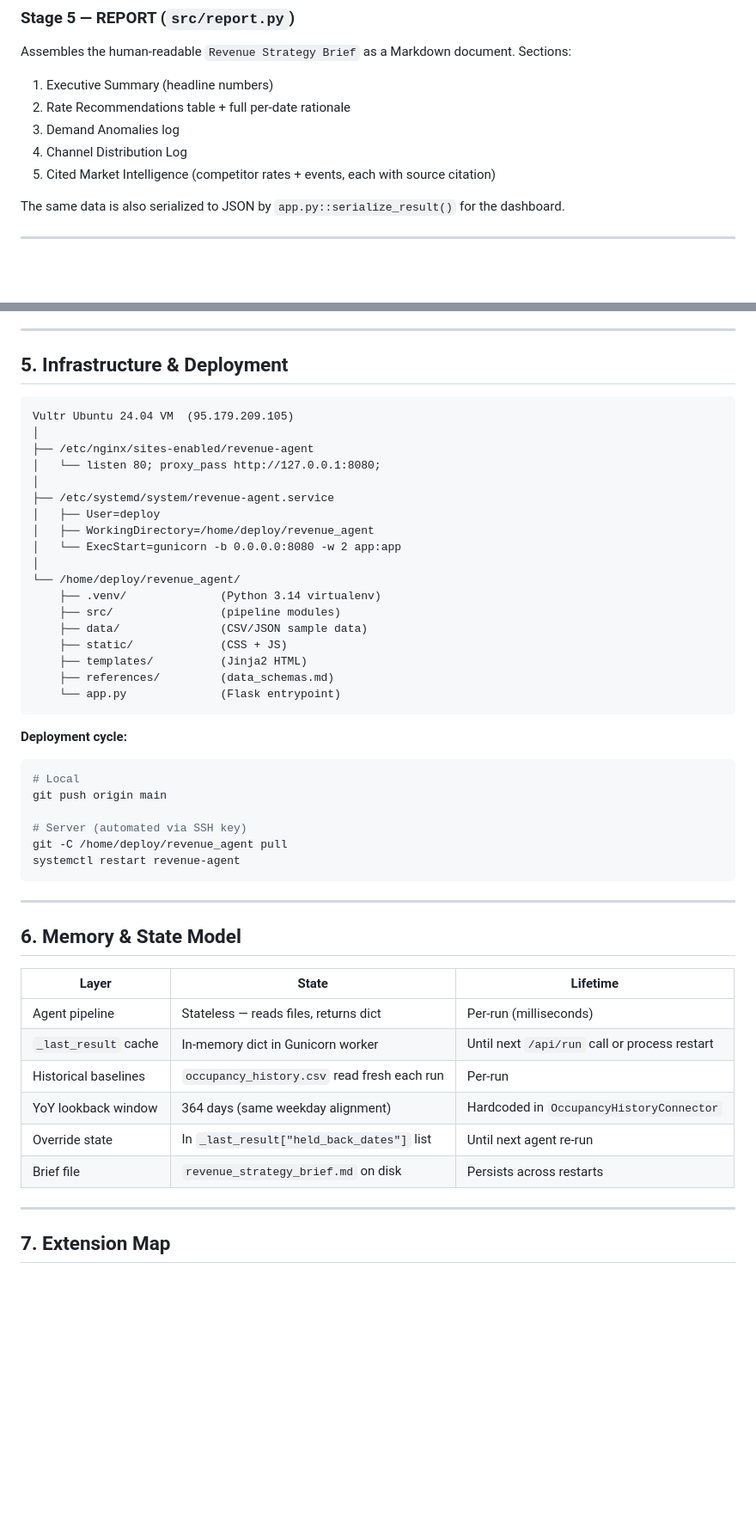
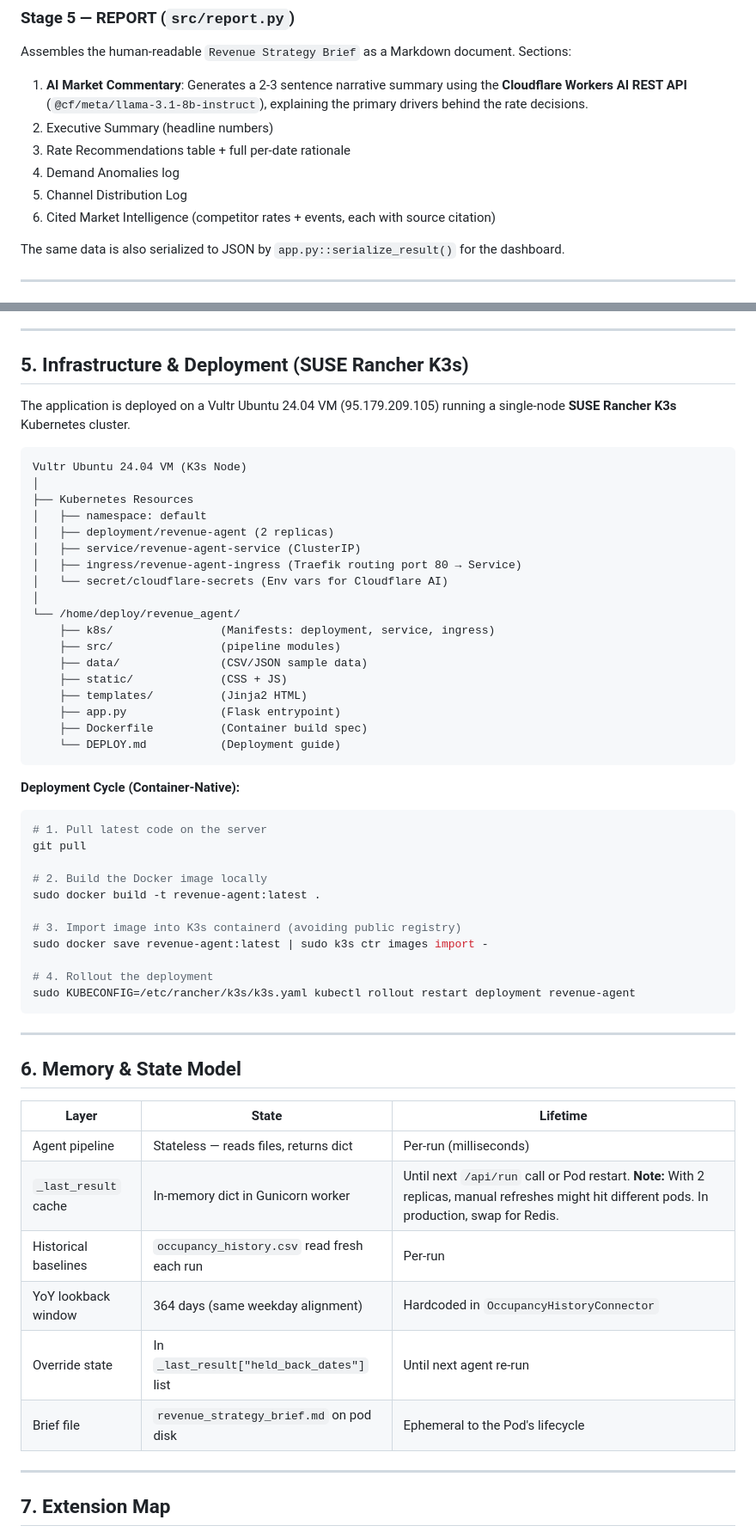
Before and after one commit to geanremona/revenue-management-agent, a Markdown page: ARCHITECTURE.md, 2 parts joined by grey strips. Shown at 86% size. Rendered like a GitHub page; blank space fills up the shorter version.

Commit message:
docs: update ARCHITECTURE.md for K3s and Cloudflare AI

````diff
--- a/ARCHITECTURE.md
+++ b/ARCHITECTURE.md
@@ -169,11 +175,12 @@ push_dates = {
 ### Stage 5 — REPORT (`src/report.py`)
 
 Assembles the human-readable `Revenue Strategy Brief` as a Markdown document. Sections:
-1. Executive Summary (headline numbers)
-2. Rate Recommendations table + full per-date rationale
-3. Demand Anomalies log
-4. Channel Distribution Log
-5. Cited Market Intelligence (competitor rates + events, each with source citation)
+1. **AI Market Commentary**: Generates a 2-3 sentence narrative summary using the **Cloudflare Workers AI REST API** (`@cf/meta/llama-3.1-8b-instruct`), explaining the primary drivers behind the rate decisions.
+2. Executive Summary (headline numbers)
+3. Rate Recommendations table + full per-date rationale
+4. Demand Anomalies log
+5. Channel Distribution Log
+6. Cited Market Intelligence (competitor rates + events, each with source citation)
 
 The same data is also serialized to JSON by `app.py::serialize_result()` for the dashboard.
 
@@ -258,37 +265,44 @@ User clicks "Approve & Push ($258.75)" on 2026-07-18
 
 ---
 
-## 5. Infrastructure & Deployment
+## 5. Infrastructure & Deployment (SUSE Rancher K3s)
+
+The application is deployed on a Vultr Ubuntu 24.04 VM (95.179.209.105) running a single-node **SUSE Rancher K3s** Kubernetes cluster.
 
 ```
-Vultr Ubuntu 24.04 VM  (95.179.209.105)
+Vultr Ubuntu 24.04 VM (K3s Node)
 │
-├── /etc/nginx/sites-enabled/revenue-agent
-│   └── listen 80; proxy_pass http://127.0.0.1:8080;
-│
-├── /etc/systemd/system/revenue-agent.service
-│   ├── User=deploy
-│   ├── WorkingDirectory=/home/deploy/revenue_agent
-│   └── ExecStart=gunicorn -b 0.0.0.0:8080 -w 2 app:app
+├── Kubernetes Resources
+│   ├── namespace: default
+│   ├── deployment/revenue-agent (2 replicas)
+│   ├── service/revenue-agent-service (ClusterIP)
+│   ├── ingress/revenue-agent-ingress (Traefik routing port 80 → Service)
+│   └── secret/cloudflare-secrets (Env vars for Cloudflare AI)
 │
 └── /home/deploy/revenue_agent/
-    ├── .venv/              (Python 3.14 virtualenv)
+    ├── k8s/                (Manifests: deployment, service, ingress)
     ├── src/                (pipeline modules)
     ├── data/               (CSV/JSON sample data)
     ├── static/             (CSS + JS)
     ├── templates/          (Jinja2 HTML)
-    ├── references/         (data_schemas.md)
-    └── app.py              (Flask entrypoint)
+    ├── app.py              (Flask entrypoint)
+    ├── Dockerfile          (Container build spec)
+    └── DEPLOY.md           (Deployment guide)
 ```
 
-**Deployment cycle:**
+**Deployment Cycle (Container-Native):**
 ```bash
-# Local
-git push origin main
+# 1. Pull latest code on the server
+git pull
 
-# Server (automated via SSH key)
-git -C /home/deploy/revenue_agent pull
-systemctl restart revenue-agent
+# 2. Build the Docker image locally
+sudo docker build -t revenue-agent:latest .
+
+# 3. Import image into K3s containerd (avoiding public registry)
+sudo docker save revenue-agent:latest | sudo k3s ctr images import -
+
+# 4. Rollout the deployment
+sudo KUBECONFIG=/etc/rancher/k3s/k3s.yaml kubectl rollout restart deployment revenue-agent
 ```
 
 ---
@@ -298,11 +312,11 @@ systemctl restart revenue-agent
 | Layer | State | Lifetime |
 |---|---|---|
 | Agent pipeline | Stateless — reads files, returns dict | Per-run (milliseconds) |
-| `_last_result` cache | In-memory dict in Gunicorn worker | Until next `/api/run` call or process restart |
+| `_last_result` cache | In-memory dict in Gunicorn worker | Until next `/api/run` call or Pod restart. **Note:** With 2 replicas, manual refreshes might hit different pods. In production, swap for Redis. |
 | Historical baselines | `occupancy_history.csv` read fresh each run | Per-run |
 | YoY lookback window | 364 days (same weekday alignment) | Hardcoded in `OccupancyHistoryConnector` |
 | Override state | In `_last_result["held_back_dates"]` list | Until next agent re-run |
-| Brief file | `revenue_strategy_brief.md` on disk | Persists across restarts |
+| Brief file | `revenue_strategy_brief.md` on pod disk | Ephemeral to the Pod's lifecycle |
 
 ---
 
````
Also changed, not shown: other parts of ARCHITECTURE.md (+10 -4 lines).
